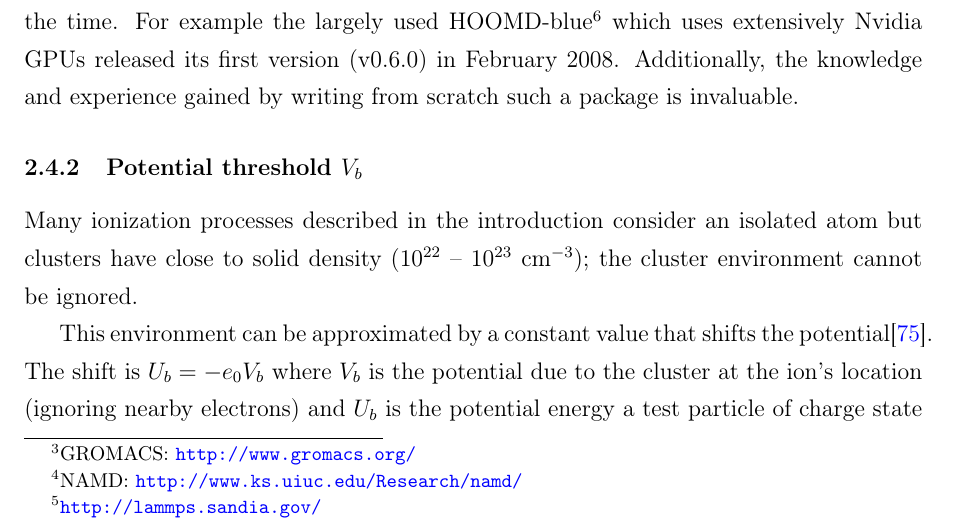
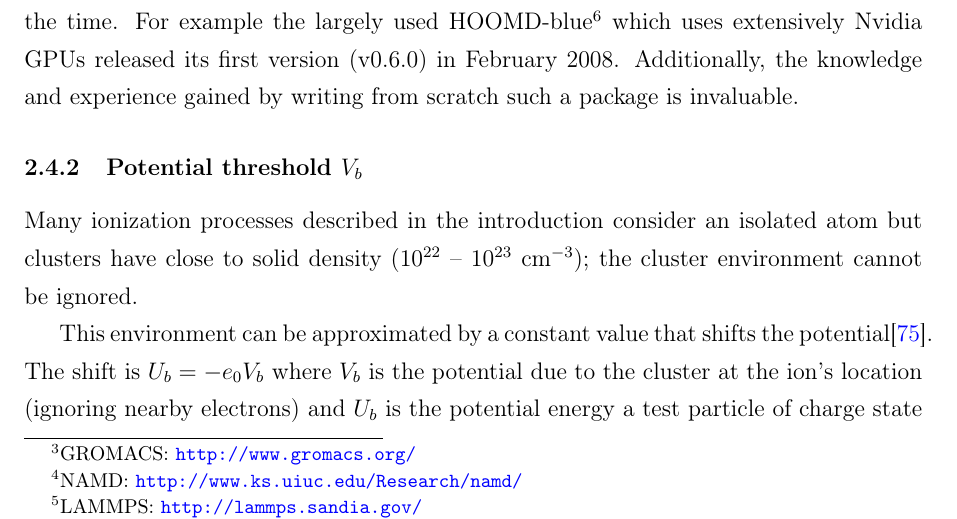
Before and after one commit to nbigaouette/thesis, a LaTeX thesis (thesis.tex, which reads chapter_2p4_implementation.tex): part of page 55 of 123, cut so that both start at the same text. Compiled offline with pdfLaTeX.

Commit message:
Page 42: Added LAMMPS in footer

```diff
--- a/chapter_2p4_implementation.tex
+++ b/chapter_2p4_implementation.tex
@@ -35,7 +35,7 @@ their usage was considered instead of re-implementing a new one from scratch.
 Examples are GROMACS\footnote{GROMACS:
 \url{http://www.gromacs.org/}}, NAMD\footnote{NAMD:
 \url{http://www.ks.uiuc.edu/Research/namd/}} and
-LAMMPS\footnote{\url{http://lammps.sandia.gov/}}. A major issue with these
+LAMMPS\footnote{LAMMPS: \url{http://lammps.sandia.gov/}}. A major issue with these
 pre-existing MD packages is their target audience; they aim to simulate large
 bio-molecules with mostly short range interactions. Another important problem
 is the number of particles throughout the simulations; while many packages
```
